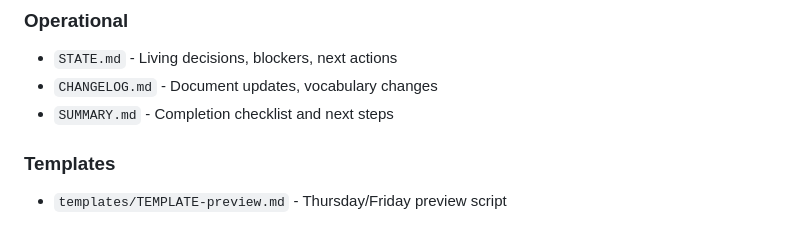
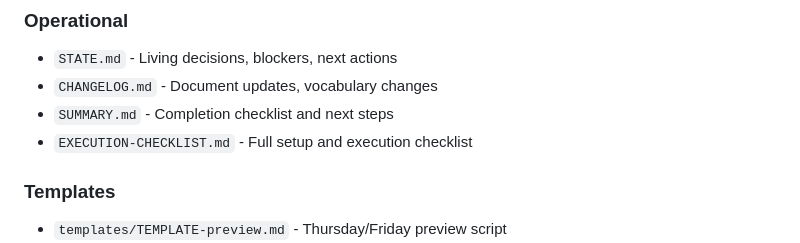
Before and after one commit to Badders80/Evolution-Content-Factory, a Markdown page: README.md, the part around the change. Rendered like a GitHub page.

```diff
--- a/README.md
+++ b/README.md
@@ -52,6 +52,7 @@ This repository contains the complete planning documentation for the **Evolution
 - `STATE.md` - Living decisions, blockers, next actions
 - `CHANGELOG.md` - Document updates, vocabulary changes
 - `SUMMARY.md` - Completion checklist and next steps
+- `EXECUTION-CHECKLIST.md` - Full setup and execution checklist
 
 ### **Templates**
 - `templates/TEMPLATE-preview.md` - Thursday/Friday preview script
```
Also changed, not shown: EXECUTION-CHECKLIST.md (added, +216 -0 lines).
